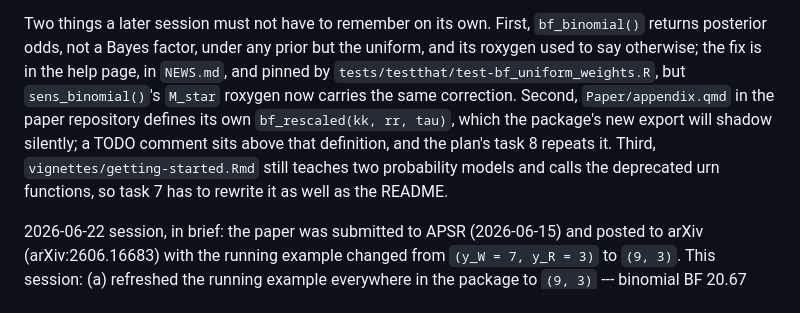
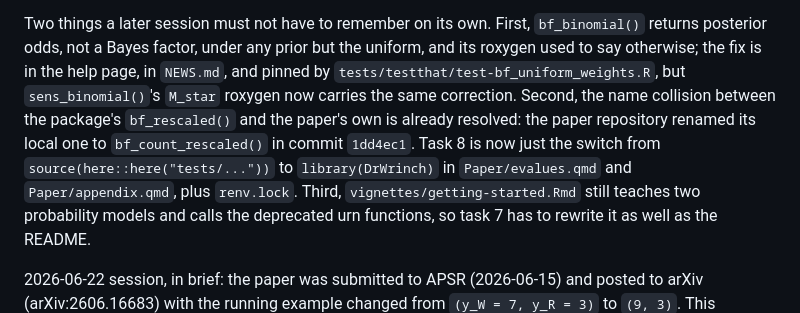
Before and after one commit to bowers-illinois-edu/DrWrinch, a Markdown page: HANDOFF.md, the part around the change. GitHub-like rendering.

```diff
--- a/HANDOFF.md
+++ b/HANDOFF.md
@@ -29,11 +29,12 @@ Two things a later session must not have to remember on its own. First,
 prior but the uniform, and its roxygen used to say otherwise; the fix is
 in the help page, in `NEWS.md`, and pinned by
 `tests/testthat/test-bf_uniform_weights.R`, but `sens_binomial()`'s
-`M_star` roxygen now carries the same correction. Second,
-`Paper/appendix.qmd` in the paper repository defines its own
-`bf_rescaled(kk, rr, tau)`, which the package's new export will shadow
-silently; a TODO comment sits above that definition, and the plan's task
-8 repeats it. Third, `vignettes/getting-started.Rmd` still teaches two
+`M_star` roxygen now carries the same correction. Second, the name
+collision between the package's `bf_rescaled()` and the paper's own is
+already resolved: the paper repository renamed its local one to
+`bf_count_rescaled()` in commit `1dd4ec1`. Task 8 is now just the switch
+from `source(here::here("tests/..."))` to `library(DrWrinch)` in
+`Paper/evalues.qmd` and `Paper/appendix.qmd`, plus `renv.lock`. Third, `vignettes/getting-started.Rmd` still teaches two
 probability models and calls the deprecated urn functions, so task 7 has
 to rewrite it as well as the README.
 
```
Also changed, not shown: PLAN_one_model_two_bfs.md (+12 -8 lines).
